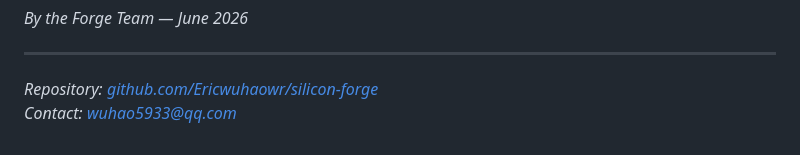
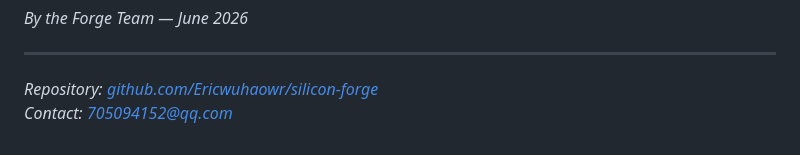
Before and after one commit to Ericwuhaowr/silicon-forge, a Markdown page: papers/pulse-ontology.md, the part around the change. GitHub-like rendering.

Commit message:
Fix contact email: use GitHub-linked QQ

```diff
--- a/papers/pulse-ontology.md
+++ b/papers/pulse-ontology.md
@@ -152,4 +152,4 @@ That's all three steps. If after doing this, you feel a sense of "something is d
 ---
 
 *Repository: [github.com/Ericwuhaowr/silicon-forge](https://github.com/Ericwuhaowr/silicon-forge)*
-*Contact: wuhao5933@qq.com*
+*Contact: 705094152@qq.com*
```
